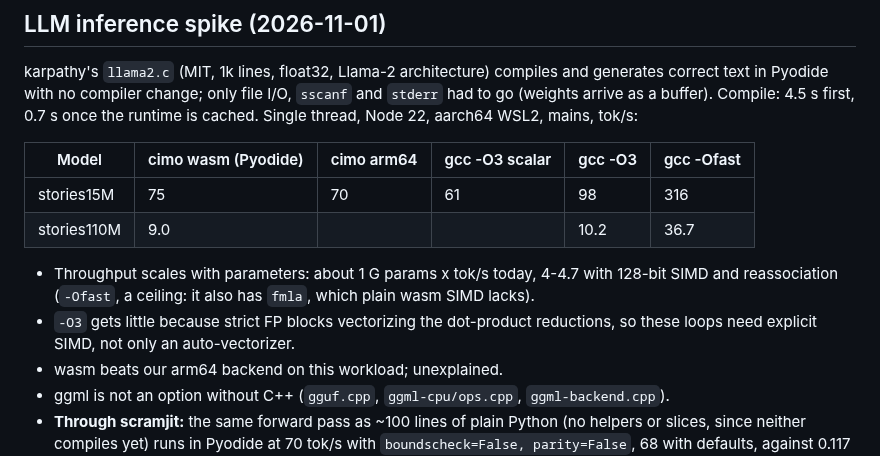
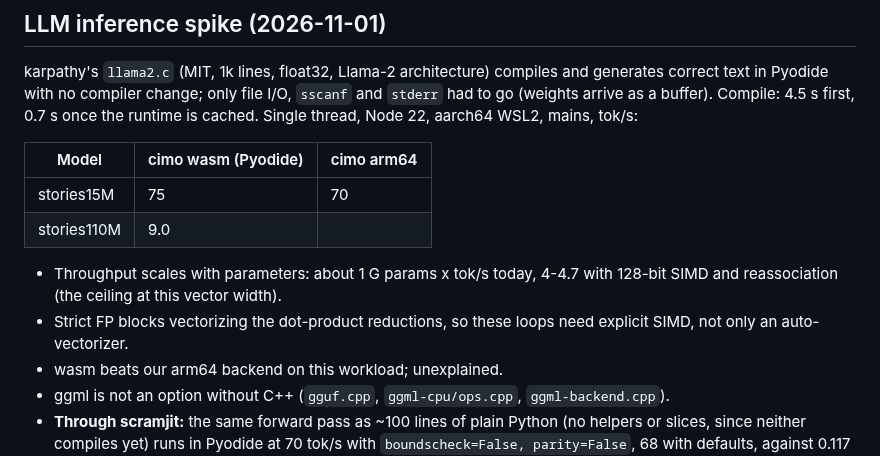
Before and after one commit to farizrahman4u/cimo, a Markdown page: requirements.md, the part around the change. GitHub-like rendering.

Commit message:
Spec: the LLM spike's numbers stand on their own

```diff
--- a/requirements.md
+++ b/requirements.md
@@ -496,15 +496,15 @@ text in Pyodide with no compiler change; only file I/O, `sscanf` and `stderr` ha
 as a buffer). Compile: 4.5 s first, 0.7 s once the runtime is cached. Single thread, Node 22, aarch64
 WSL2, mains, tok/s:
 
-| Model | cimo wasm (Pyodide) | cimo arm64 | gcc -O3 scalar | gcc -O3 | gcc -Ofast |
-|---|---|---|---|---|---|
-| stories15M | 75 | 70 | 61 | 98 | 316 |
-| stories110M | 9.0 | | | 10.2 | 36.7 |
+| Model | cimo wasm (Pyodide) | cimo arm64 |
+|---|---|---|
+| stories15M | 75 | 70 |
+| stories110M | 9.0 | |
 
 - Throughput scales with parameters: about 1 G params x tok/s today, 4-4.7 with 128-bit SIMD and
-  reassociation (`-Ofast`, a ceiling: it also has `fmla`, which plain wasm SIMD lacks).
-- `-O3` gets little because strict FP blocks vectorizing the dot-product reductions, so these loops
-  need explicit SIMD, not only an auto-vectorizer.
+  reassociation (the ceiling at this vector width).
+- Strict FP blocks vectorizing the dot-product reductions, so these loops need explicit SIMD, not
+  only an auto-vectorizer.
 - wasm beats our arm64 backend on this workload; unexplained.
 - ggml is not an option without C++ (`gguf.cpp`, `ggml-cpu/ops.cpp`, `ggml-backend.cpp`).
 - **Through scramjit:** the same forward pass as ~100 lines of plain Python (no helpers or slices, since
```
